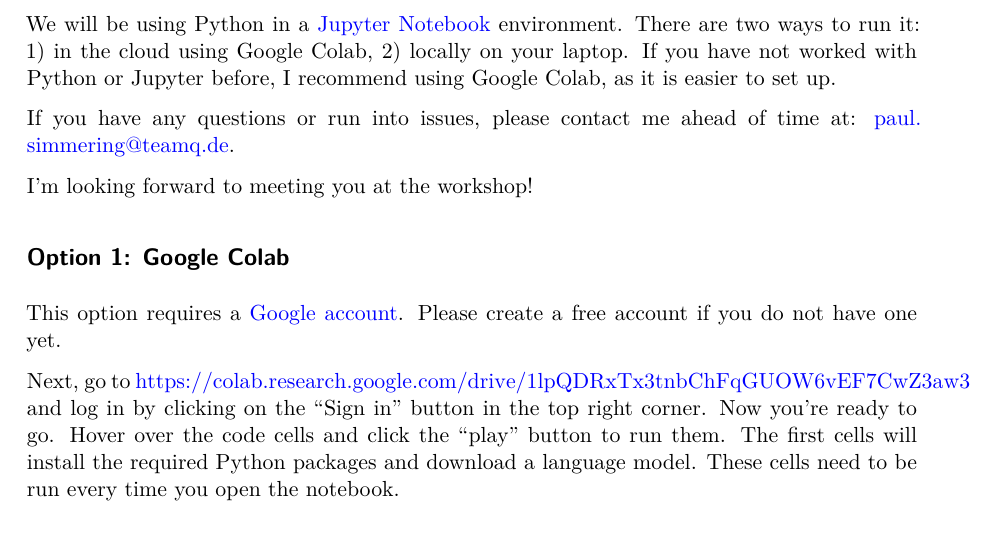
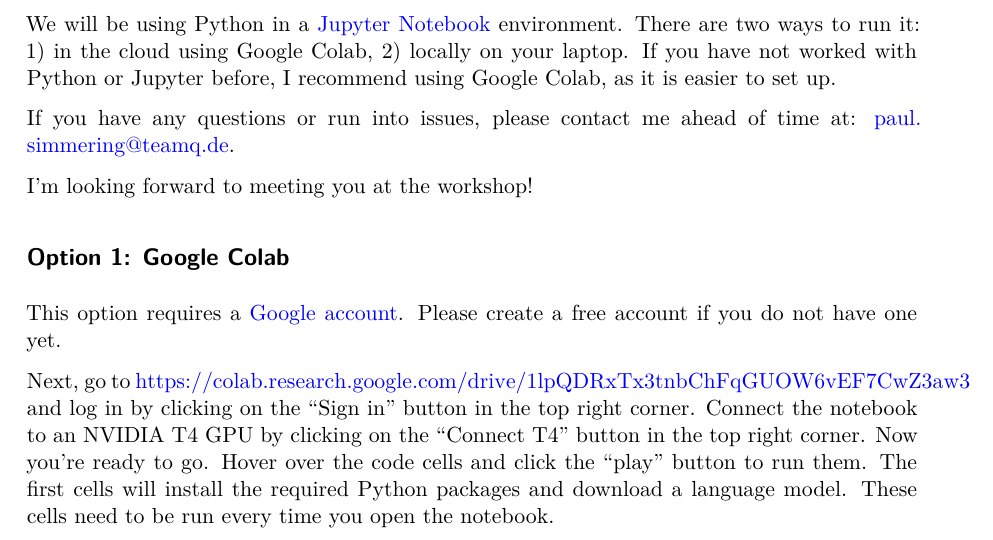
Before and after one commit to qagentur/structured-information-extraction-with-llms, a Quarto document (install_guide.qmd): part of page 1 of 3, cut so that both start at the same text. The pictures show the output file install_guide.pdf that the author committed with the source.

Commit message:
Update install guide with GPU instruction

```diff
--- a/install_guide.qmd
+++ b/install_guide.qmd
@@ -20,7 +20,7 @@ I'm looking forward to meeting you at the workshop!
 
 This option requires a [Google account](https://support.google.com/accounts/answer/27441?hl=en&co=GENIE.Platform%3DDesktop). Please create a free account if you do not have one yet.
 
-Next, go to <https://colab.research.google.com/drive/1lpQDRxTx3tnbChFqGUOW6vEF7CwZ3aw3> and log in by clicking on the "Sign in" button in the top right corner. Now you're ready to go. Hover over the code cells and click the "play" button to run them. The first cells will install the required Python packages and download a language model. These cells need to be run every time you open the notebook.
+Next, go to <https://colab.research.google.com/drive/1lpQDRxTx3tnbChFqGUOW6vEF7CwZ3aw3> and log in by clicking on the "Sign in" button in the top right corner. Connect the notebook to an NVIDIA T4 GPU by clicking on the "Connect T4" button in the top right corner. Now you're ready to go. Hover over the code cells and click the "play" button to run them. The first cells will install the required Python packages and download a language model. These cells need to be run every time you open the notebook.
 
 ## Option 2: Local installation
 
```
Also changed, not shown: install_guide.pdf.
